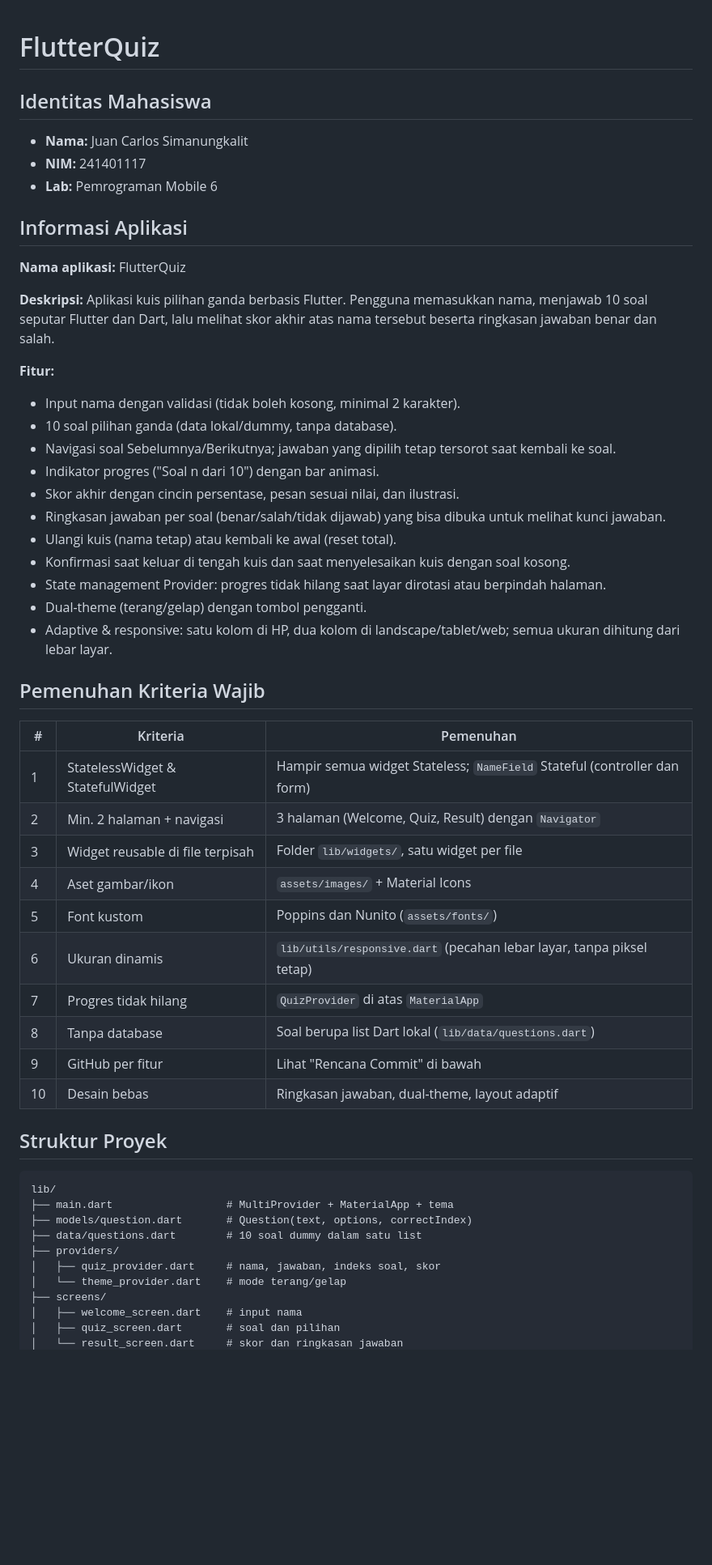
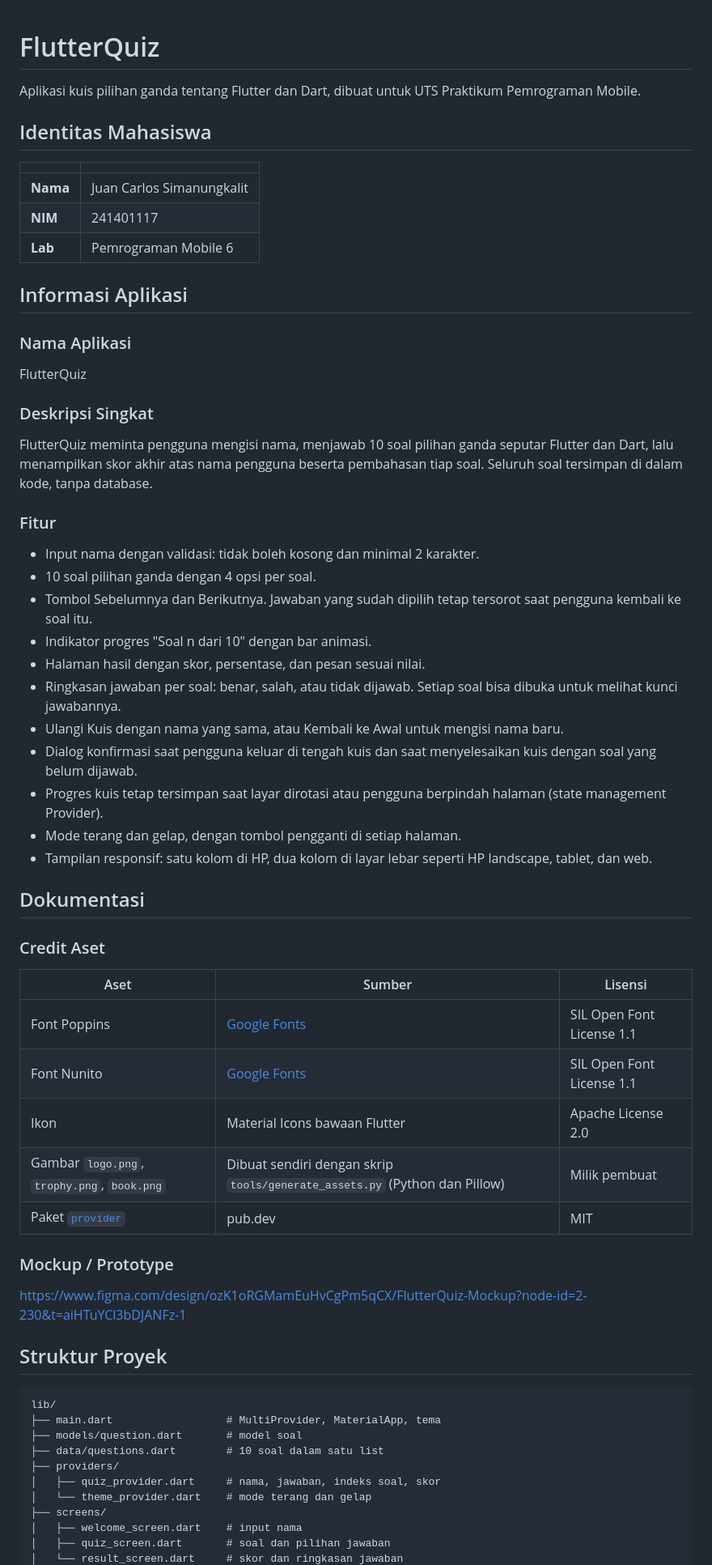
Before and after one commit to JuanCarlosSimanungkalit/uts_Lab_pemmob, a Markdown page: README.md, the part around one of its changes. Shown at 81% size. Rendered like a GitHub page; blank space fills up the shorter version.

Commit message:
docs: add figma mockup link

````diff
--- a/README.md
+++ b/README.md
@@ -1,59 +1,67 @@
 # FlutterQuiz
+
+Aplikasi kuis pilihan ganda tentang Flutter dan Dart, dibuat untuk UTS Praktikum Pemrograman Mobile.
 
 ## Identitas Mahasiswa
 
-- **Nama:** Juan Carlos Simanungkalit
-- **NIM:** 241401117
-- **Lab:** Pemrograman Mobile 6
+| | |
+|---|---|
+| **Nama** | Juan Carlos Simanungkalit |
+| **NIM** | 241401117 |
+| **Lab** | Pemrograman Mobile 6 |
 
 ## Informasi Aplikasi
 
-**Nama aplikasi:** FlutterQuiz
+### Nama Aplikasi
 
-**Deskripsi:** Aplikasi kuis pilihan ganda berbasis Flutter. Pengguna memasukkan
-nama, menjawab 10 soal seputar Flutter dan Dart, lalu melihat skor akhir atas
-nama tersebut beserta ringkasan jawaban benar dan salah.
+FlutterQuiz
 
-**Fitur:**
+### Deskripsi Singkat
 
-- Input nama dengan validasi (tidak boleh kosong, minimal 2 karakter).
-- 10 soal pilihan ganda (data lokal/dummy, tanpa database).
-- Navigasi soal Sebelumnya/Berikutnya; jawaban yang dipilih tetap tersorot saat kembali ke soal.
-- Indikator progres ("Soal n dari 10") dengan bar animasi.
-- Skor akhir dengan cincin persentase, pesan sesuai nilai, dan ilustrasi.
-- Ringkasan jawaban per soal (benar/salah/tidak dijawab) yang bisa dibuka untuk melihat kunci jawaban.
-- Ulangi kuis (nama tetap) atau kembali ke awal (reset total).
-- Konfirmasi saat keluar di tengah kuis dan saat menyelesaikan kuis dengan soal kosong.
-- State management Provider: progres tidak hilang saat layar dirotasi atau berpindah halaman.
-- Dual-theme (terang/gelap) dengan tombol pengganti.
-- Adaptive & responsive: satu kolom di HP, dua kolom di landscape/tablet/web; semua ukuran dihitung dari lebar layar.
+FlutterQuiz meminta pengguna mengisi nama, menjawab 10 soal pilihan ganda seputar Flutter dan Dart, lalu menampilkan skor akhir atas nama pengguna beserta pembahasan tiap soal. Seluruh soal tersimpan di dalam kode, tanpa database.
 
-## Pemenuhan Kriteria Wajib
+### Fitur
 
-| # | Kriteria | Pemenuhan |
-|---|----------|-----------|
-| 1 | StatelessWidget & StatefulWidget | Hampir semua widget Stateless; `NameField` Stateful (controller dan form) |
-| 2 | Min. 2 halaman + navigasi | 3 halaman (Welcome, Quiz, Result) dengan `Navigator` |
-| 3 | Widget reusable di file terpisah | Folder `lib/widgets/`, satu widget per file |
-| 4 | Aset gambar/ikon | `assets/images/` + Material Icons |
-| 5 | Font kustom | Poppins dan Nunito (`assets/fonts/`) |
-| 6 | Ukuran dinamis | `lib/utils/responsive.dart` (pecahan lebar layar, tanpa piksel tetap) |
-| 7 | Progres tidak hilang | `QuizProvider` di atas `MaterialApp` |
-| 8 | Tanpa database | Soal berupa list Dart lokal (`lib/data/questions.dart`) |
-| 9 | GitHub per fitur | Lihat "Rencana Commit" di bawah |
-| 10 | Desain bebas | Ringkasan jawaban, dual-theme, layout adaptif |
+- Input nama dengan validasi: tidak boleh kosong dan minimal 2 karakter.
+- 10 soal pilihan ganda dengan 4 opsi per soal.
+- Tombol Sebelumnya dan Berikutnya. Jawaban yang sudah dipilih tetap tersorot saat pengguna kembali ke soal itu.
+- Indikator progres "Soal n dari 10" dengan bar animasi.
+- Halaman hasil dengan skor, persentase, dan pesan sesuai nilai.
+- Ringkasan jawaban per soal: benar, salah, atau tidak dijawab. Setiap soal bisa dibuka untuk melihat kunci jawabannya.
+- Ulangi Kuis dengan nama yang sama, atau Kembali ke Awal untuk mengisi nama baru.
+- Dialog konfirmasi saat pengguna keluar di tengah kuis dan saat menyelesaikan kuis dengan soal yang belum dijawab.
+- Progres kuis tetap tersimpan saat layar dirotasi atau pengguna berpindah halaman (state management Provider).
+- Mode terang dan gelap, dengan tombol pengganti di setiap halaman.
+- Tampilan responsif: satu kolom di HP, dua kolom di layar lebar seperti HP landscape, tablet, dan web.
+
+## Dokumentasi
+
+### Credit Aset
+
+| Aset | Sumber | Lisensi |
+|---|---|---|
+| Font Poppins | [Google Fonts](https://fonts.google.com/specimen/Poppins) | SIL Open Font License 1.1 |
+| Font Nunito | [Google Fonts](https://fonts.google.com/specimen/Nunito) | SIL Open Font License 1.1 |
+| Ikon | Material Icons bawaan Flutter | Apache License 2.0 |
+| Gambar `logo.png`, `trophy.png`, `book.png` | Dibuat sendiri dengan skrip `tools/generate_assets.py` (Python dan Pillow) | Milik pembuat |
+| Paket [`provider`](https://pub.dev/packages/provider) | pub.dev | MIT |
+
+
+### Mockup / Prototype
+
+https://www.figma.com/design/ozK1oRGMamEuHvCgPm5qCX/FlutterQuiz-Mockup?node-id=2-230&t=aiHTuYCl3bDJANFz-1
 
 ## Struktur Proyek
 
 ```
 lib/
-├── main.dart                  # MultiProvider + MaterialApp + tema
-├── models/question.dart       # Question(text, options, correctIndex)
-├── data/questions.dart        # 10 soal dummy dalam satu list
+├── main.dart                  # MultiProvider, MaterialApp, tema
+├── models/question.dart       # model soal
+├── data/questions.dart        # 10 soal dalam satu list
 ├── providers/
 │   ├── quiz_provider.dart     # nama, jawaban, indeks soal, skor
-│   └── theme_provider.dart    # mode terang/gelap
+│   └── theme_provider.dart    # mode terang dan gelap
 ├── screens/
 │   ├── welcome_screen.dart    # input nama
-│   ├── quiz_screen.dart       # soal dan pilihan
+│   ├── quiz_screen.dart       # soal dan pilihan jawaban
 │   └── result_screen.dart     # skor dan ringkasan jawaban
````
Also changed, not shown: other parts of README.md (+8 -15 lines).
